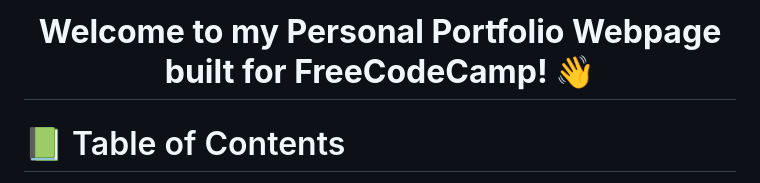
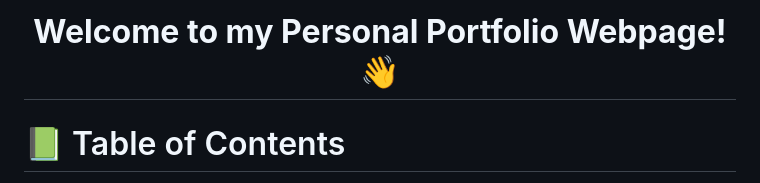
Before and after one commit to CVILLA09/FCC-Personal-Portfolio-Webpage, a Markdown page: README.md, the part around the change. Rendered like a GitHub page.

```diff
--- a/README.md
+++ b/README.md
@@ -1,6 +1,6 @@
 <a name="readme-top"></a>
 <div align="center">
-  <h1><b> Welcome to my Personal Portfolio Webpage built for FreeCodeCamp! 👋<br/></b></h1>
+  <h1><b> Welcome to my Personal Portfolio Webpage! 👋<br/></b></h1>
 </div>
 
 <!-- TABLE OF CONTENTS -->
```
